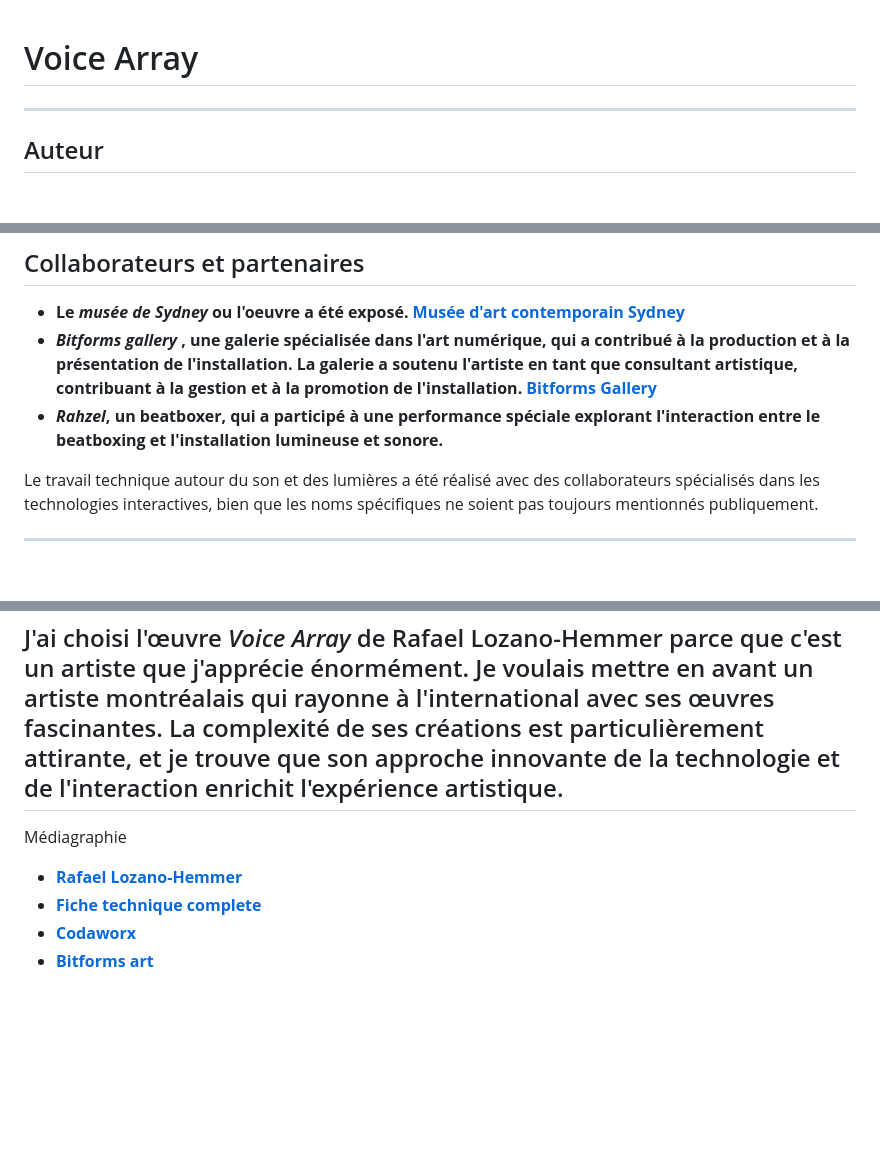
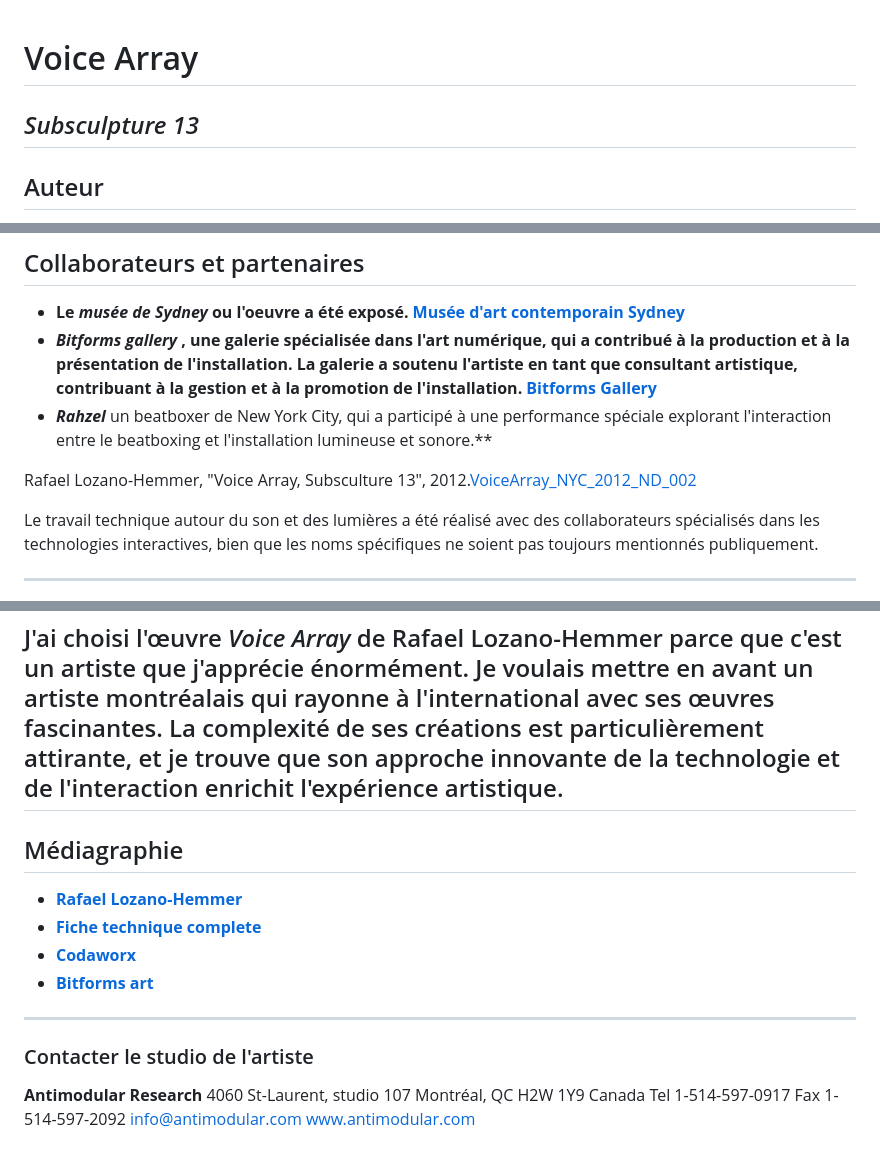
Before and after one commit to ikramert/voice_array, a Markdown page: README.md, 3 parts joined by grey strips. Rendered like a GitHub page; blank space fills up the shorter version.

```diff
--- a/README.md
+++ b/README.md
@@ -1,4 +1,5 @@
 # Voice Array
+*Subsculpture 13*
 ---
 
 ## Auteur
@@ -10,7 +11,12 @@ _Rafael Lozano-Hemmer_ est un artiste d'origine mexicaine-canadienne, reconnu po
 ## Collaborateurs et partenaires
 - **Le _musée de Sydney_ ou l'oeuvre a été exposé. [Musée d'art contemporain Sydney](https://www.mca.com.au/stories-and-ideas/director-director-museums-around-world/?utm_source=Google_Ads&utm_medium=CPC&utm_campaign=MCA_Search_Stories_%26_Ideas&gad_source=1&gclid=Cj0KCQjwlvW2BhDyARIsADnIe-Knwnfx9D2PZkE4BOcyQ7Ay0ItuSxUPMLrxQu5o6rG0FmlDc4u-hfIaAgDwEALw_wcB)**
 -  **_Bitforms gallery_ , une galerie spécialisée dans l'art numérique, qui a contribué à la production et à la présentation de l'installation. La galerie a soutenu l'artiste en tant que consultant artistique, contribuant à la gestion et à la promotion de l'installation. [Bitforms Gallery](https://bitforms.art/)**
-- **_Rahzel_, un beatboxer, qui a participé à une performance spéciale explorant l'interaction entre le beatboxing et l'installation lumineuse et sonore.**
+- **_Rahzel_** un beatboxer de New York City, qui a participé à une performance spéciale explorant l'interaction entre le beatboxing et l'installation lumineuse et sonore.**
+
+
+Rafael Lozano-Hemmer, "Voice Array, Subsculture 13", 2012.[VoiceArray_NYC_2012_ND_002](https://github.com/user-attachments/assets/5f95bea0-be1b-4b3c-b2fa-1f9a225145e2)
+
+
 
 Le travail technique autour du son et des lumières a été réalisé avec des collaborateurs spécialisés dans les technologies interactives, bien que les noms spécifiques ne soient pas toujours mentionnés publiquement.
 
@@ -63,8 +69,19 @@ Dans _Voice Array_, l'intercom est essentiel. Il permet aux gens d'enregistrer l
 ## Pourquoi avoir choisi cette oeuvre
 J'ai choisi l'œuvre _Voice Array_ de Rafael Lozano-Hemmer parce que c'est un artiste que j'apprécie énormément. Je voulais mettre en avant un artiste montréalais qui rayonne à l'international avec ses œuvres fascinantes. La complexité de ses créations est particulièrement attirante, et je trouve que son approche innovante de la technologie et de l'interaction enrichit l'expérience artistique.
 ---
-Médiagraphie
+## Médiagraphie
 - **[Rafael Lozano-Hemmer](ttps://www.lozano-hemmer.com/voice_array.php)**
 - **[Fiche technique complete](https://www.lozano-hemmer.com/texts/manuals/voice_array.pdf)**
 - **[Codaworx](https://www.codaworx.com/projects/voice-array-museum-of-contemporary-art-sydney/)**
 - **[Bitforms art](https://bitforms.art/exhibition/rafael-lozano-hemmer-voice-array/)**
+----
+### Contacter le studio de l'artiste ###
+
+__Antimodular Research__
+4060 St-Laurent, studio 107
+Montréal, QC
+H2W 1Y9 Canada
+Tel 1-514-597-0917
+Fax 1-514-597-2092
+info@antimodular.com
+www.antimodular.com
```
